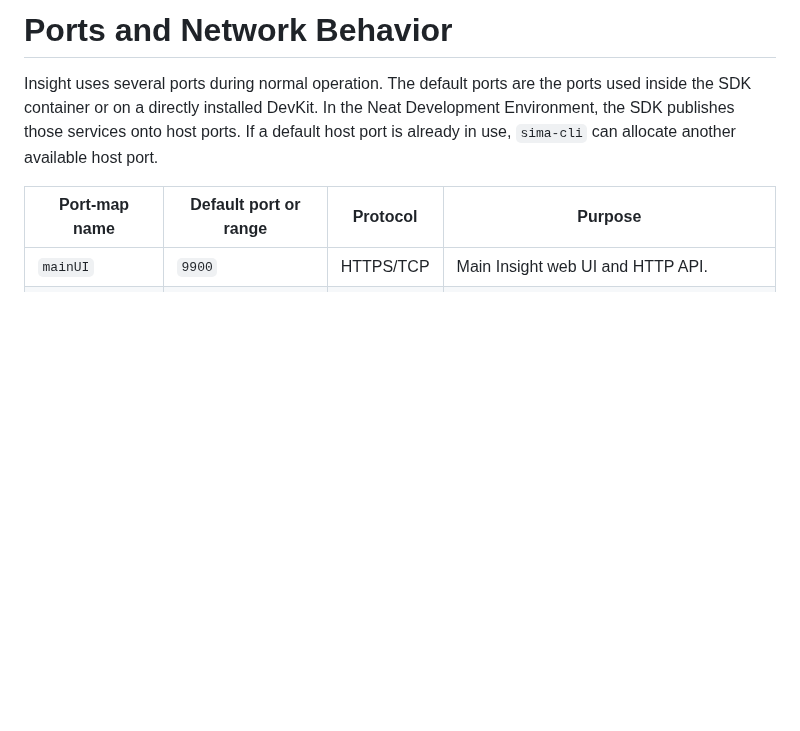
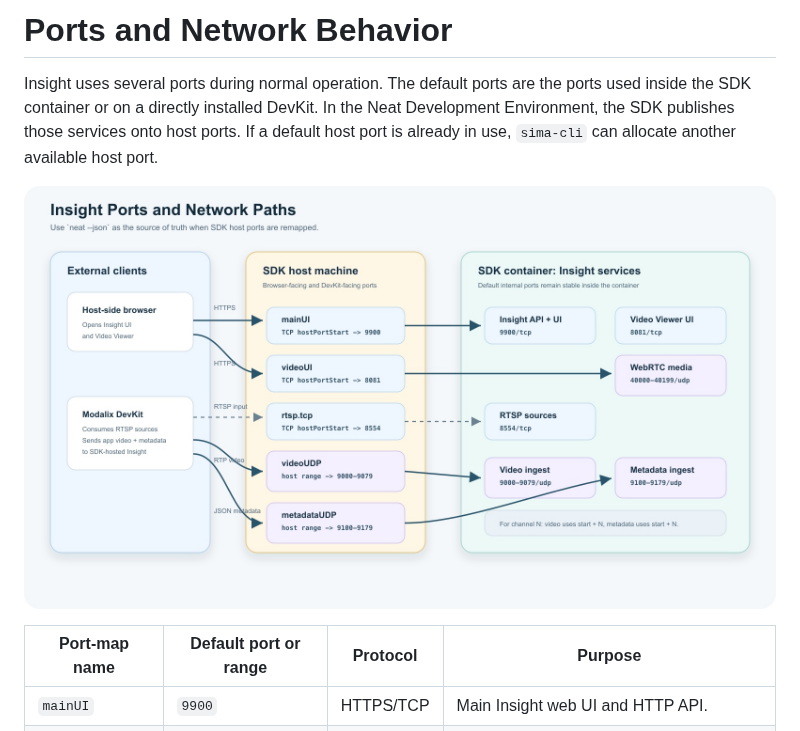
Before and after one commit to sima-neat/insight, a Markdown page: docs/ports-network.md, the part around the change. Rendered like a GitHub page; pictures changed too: docs/images/insight-ports-network.jpg (added); blank space fills up the shorter version.

Commit message:
Add Insight ports network infographic

```diff
--- a/docs/ports-network.md
+++ b/docs/ports-network.md
@@ -7,6 +7,8 @@ sidebar_position: 5
 # Ports and Network Behavior
 
 Insight uses several ports during normal operation. The default ports are the ports used inside the SDK container or on a directly installed DevKit. In the Neat Development Environment, the SDK publishes those services onto host ports. If a default host port is already in use, `sima-cli` can allocate another available host port.
+
+![Insight port and network paths between the host-side browser, Modalix DevKit, SDK host machine, and SDK container.](images/insight-ports-network.jpg)
 
 | Port-map name | Default port or range | Protocol | Purpose |
 | --- | --- | --- | --- |
```
Also changed, not shown: 1 other file.
